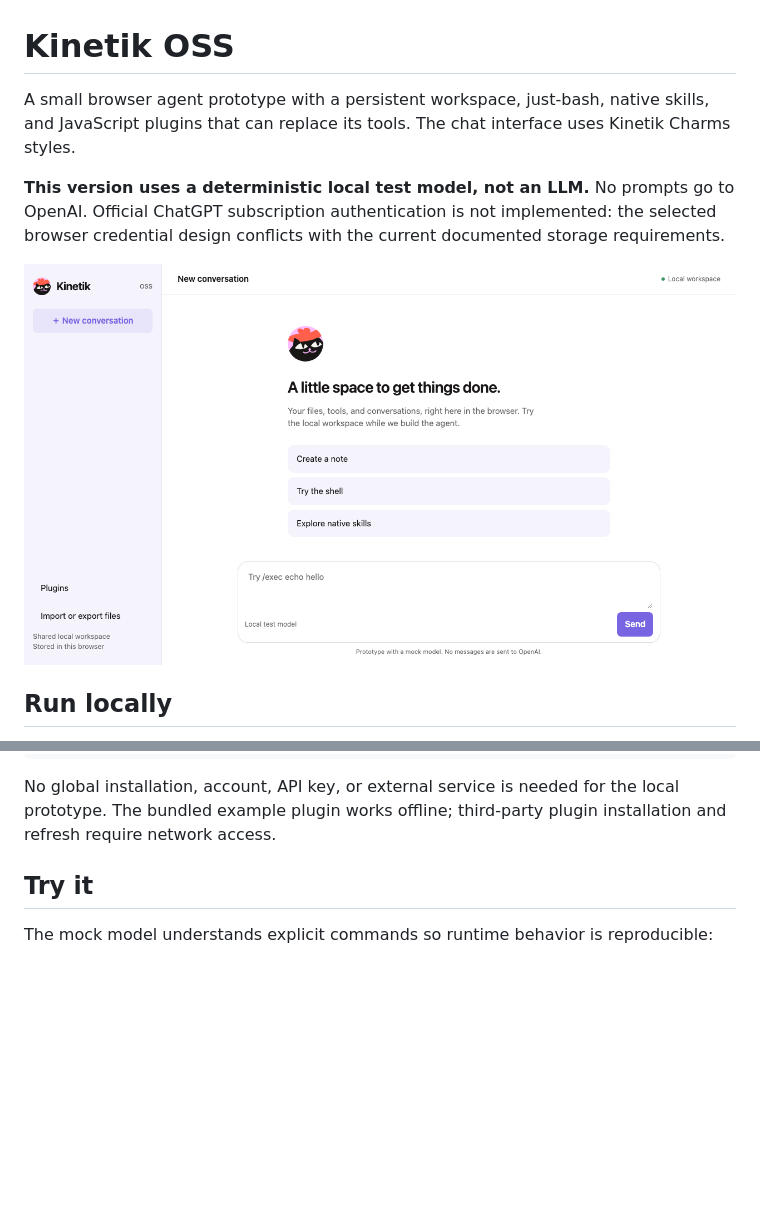
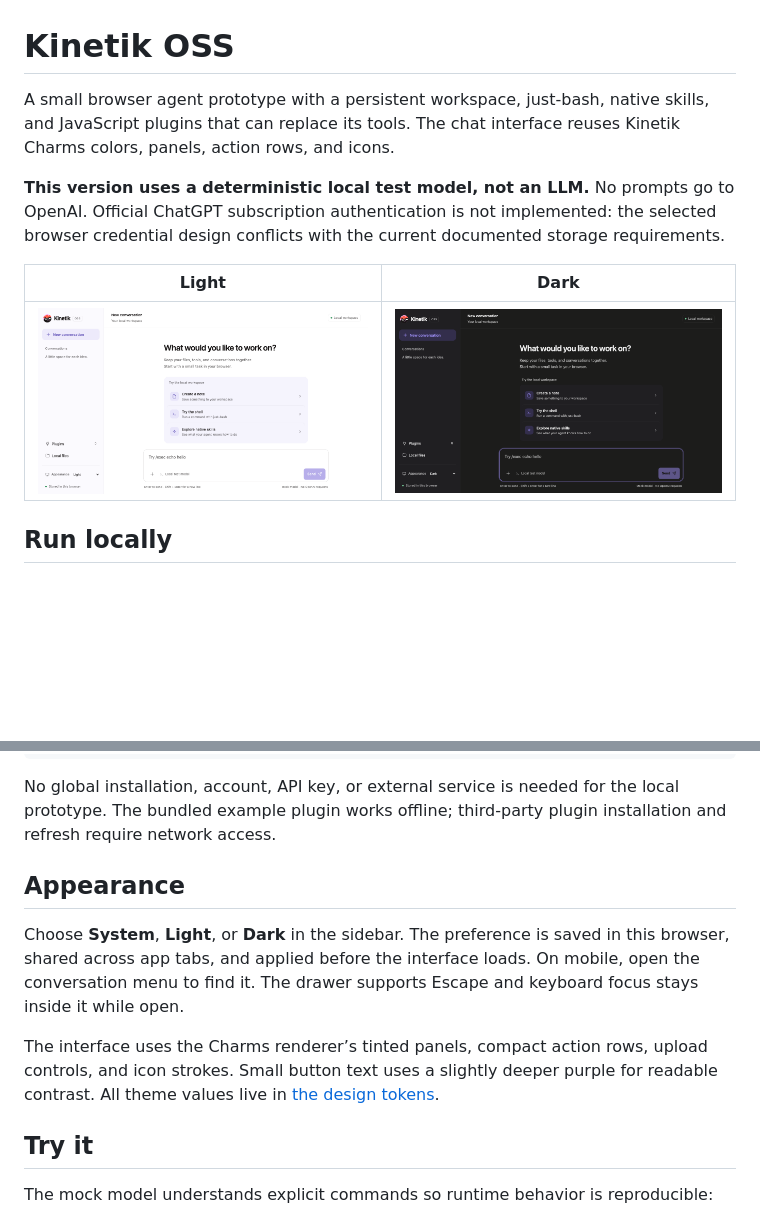
Before and after one commit to kineto-app/kinetik, a Markdown page: README.md, 2 parts joined by grey strips. Rendered like a GitHub page; pictures changed too: docs/images/desktop-dark.png (added), docs/images/desktop.png; blank space fills up the shorter version.

````diff
--- a/README.md
+++ b/README.md
@@ -1,10 +1,12 @@
 # Kinetik OSS
 
-A small browser agent prototype with a persistent workspace, just-bash, native skills, and JavaScript plugins that can replace its tools. The chat interface uses Kinetik Charms styles.
+A small browser agent prototype with a persistent workspace, just-bash, native skills, and JavaScript plugins that can replace its tools. The chat interface reuses Kinetik Charms colors, panels, action rows, and icons.
 
 **This version uses a deterministic local test model, not an LLM.** No prompts go to OpenAI. Official ChatGPT subscription authentication is not implemented: the selected browser credential design conflicts with the current documented storage requirements.
 
-![Kinetik local workspace](docs/images/desktop.png)
+| Light                                       | Dark                                            |
+| ------------------------------------------- | ----------------------------------------------- |
+| ![Light workspace](docs/images/desktop.png) | ![Dark workspace](docs/images/desktop-dark.png) |
 
 ## Run locally
 
@@ -40,6 +42,12 @@ npx --package ./kinetik-oss-0.1.0.tgz kinetik-oss
 ```
 
 No global installation, account, API key, or external service is needed for the local prototype. The bundled example plugin works offline; third-party plugin installation and refresh require network access.
+
+## Appearance
+
+Choose **System**, **Light**, or **Dark** in the sidebar. The preference is saved in this browser, shared across app tabs, and applied before the interface loads. On mobile, open the conversation menu to find it. The drawer supports Escape and keyboard focus stays inside it while open.
+
+The interface uses the Charms renderer’s tinted panels, compact action rows, upload controls, and icon strokes. Small button text uses a slightly deeper purple for readable contrast. All theme values live in [the design tokens](src/ui/tokens.css).
 
 ## Try it
 
````
Also changed, not shown: CHANGELOG.md (+1 -1 lines), docs/images/files-light.png (added), docs/images/mobile-dark.png (added), docs/images/mobile.png, docs/images/plugins-dark.png (added), 10 other files.
